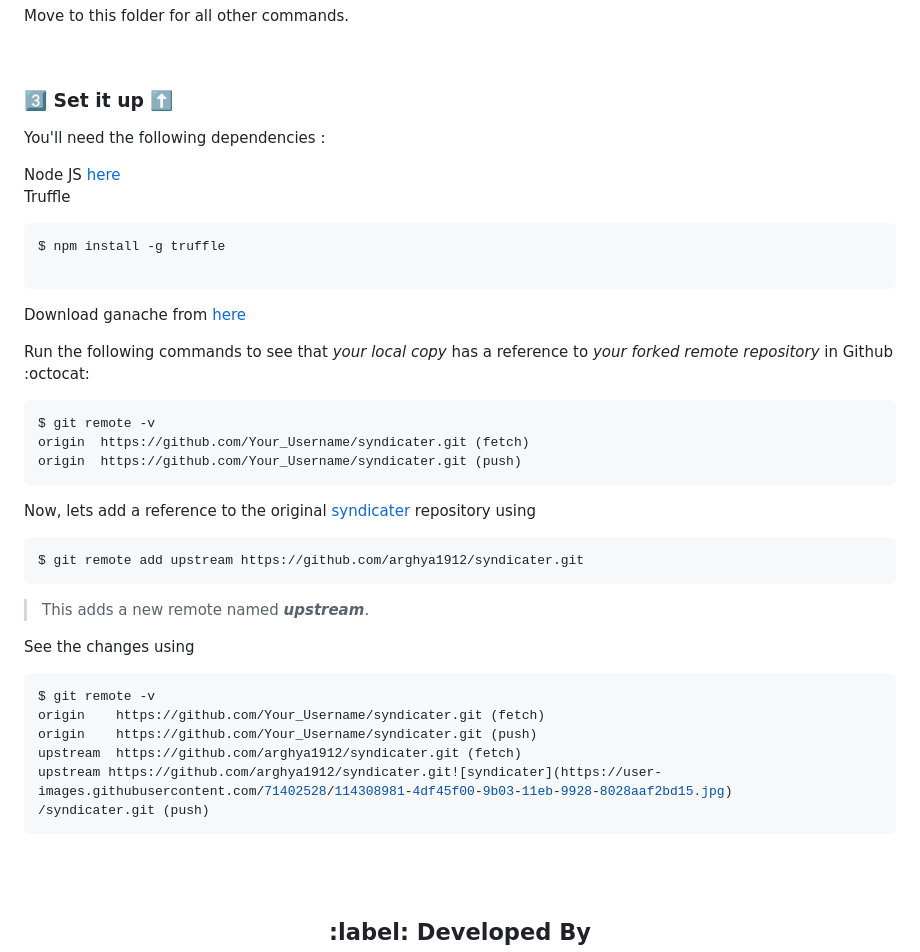
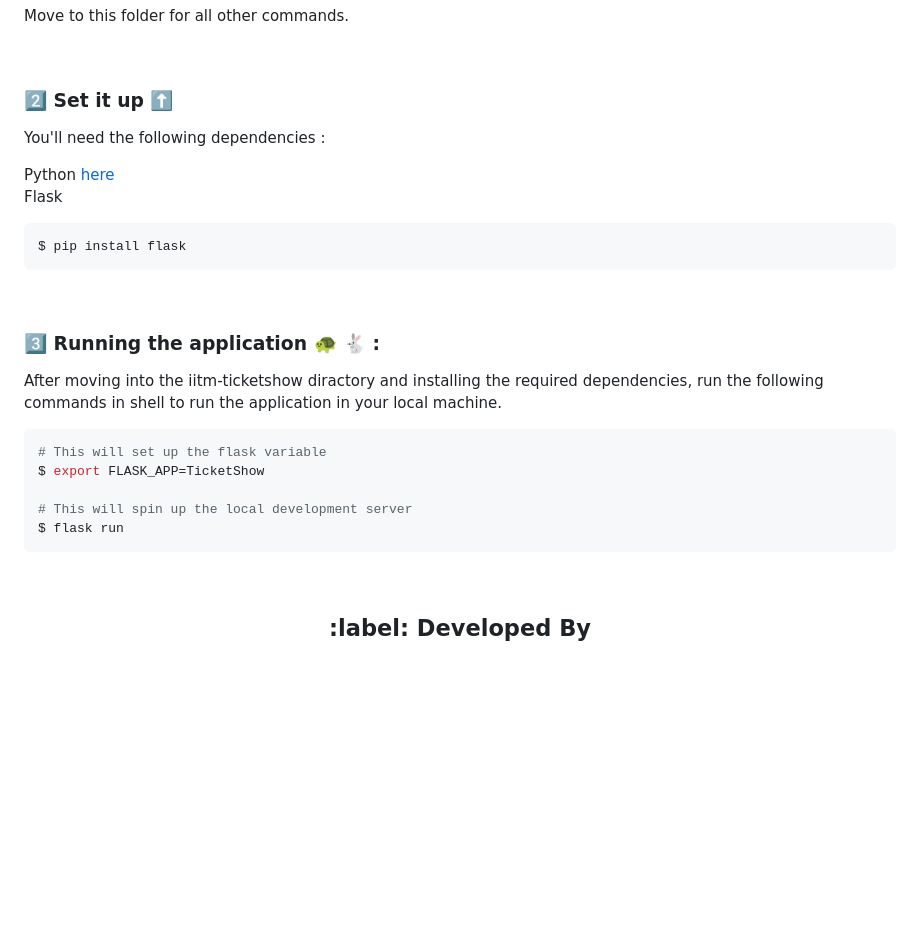
Before and after one commit to SouvikChoudhury360/iitm-ticketshow, a Markdown page: README.md, the part around the change. GitHub-like rendering; blank space fills up the shorter version.

````diff
--- a/README.md
+++ b/README.md
@@ -80,47 +80,28 @@ Move to this folder for all other commands.
 
 <br>
 
-### 3️⃣ Set it up :arrow_up:
+### 2️⃣ Set it up :arrow_up:
 
 You'll need the following dependencies : <br/>
 
-Node JS <a href="https://nodejs.org/en/download/">here</a> <br/>
-Truffle
+Python <a href="https://www.python.org/downloads/">here</a> <br/>
+Flask
 ```sh
-$ npm install -g truffle
+$ pip install flask
+```
+<br>
 
-```
-Download ganache from
-<a href="https://github.com/trufflesuite/ganache/releases/download/v2.5.4/Ganache-2.5.4-win-x64.appx">here</a>
+### 3️⃣ Running the application :turtle: :rabbit2: :
 
-Run the following commands to see that *your local copy* has a reference to *your forked remote repository* in Github :octocat:
+After moving into the iitm-ticketshow diractory and installing the required dependencies, run the following commands in shell to run the application in your local machine.
 
 ```sh
-$ git remote -v
-origin  https://github.com/Your_Username/syndicater.git (fetch)
-origin  https://github.com/Your_Username/syndicater.git (push)
+# This will set up the flask variable
+$ export FLASK_APP=TicketShow
+
+# This will spin up the local development server
+$ flask run
 ```
-Now, lets add a reference to the original [syndicater](https://github.com/arghya1912/syndicater) repository using
-
-```sh
-$ git remote add upstream https://github.com/arghya1912/syndicater.git
-```
-
-> This adds a new remote named ***upstream***.
-
-See the changes using
-
-```sh
-$ git remote -v
-origin    https://github.com/Your_Username/syndicater.git (fetch)
-origin    https://github.com/Your_Username/syndicater.git (push)
-upstream  https://github.com/arghya1912/syndicater.git (fetch)
-upstream https://github.com/arghya1912/syndicater.git![syndicater](https://user-images.githubusercontent.com/71402528/114308981-4df45f00-9b03-11eb-9928-8028aaf2bd15.jpg)
-/syndicater.git (push)
-```
-
-<br>
-
 
 <br>
 
````
